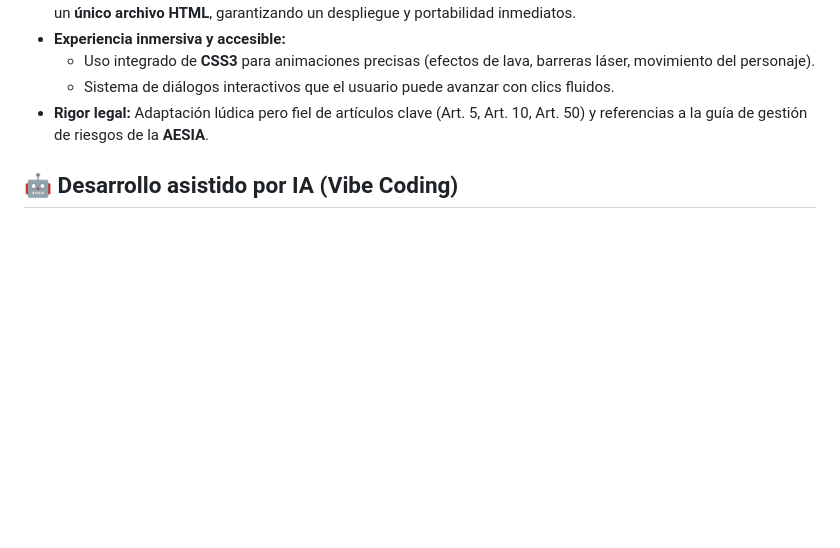
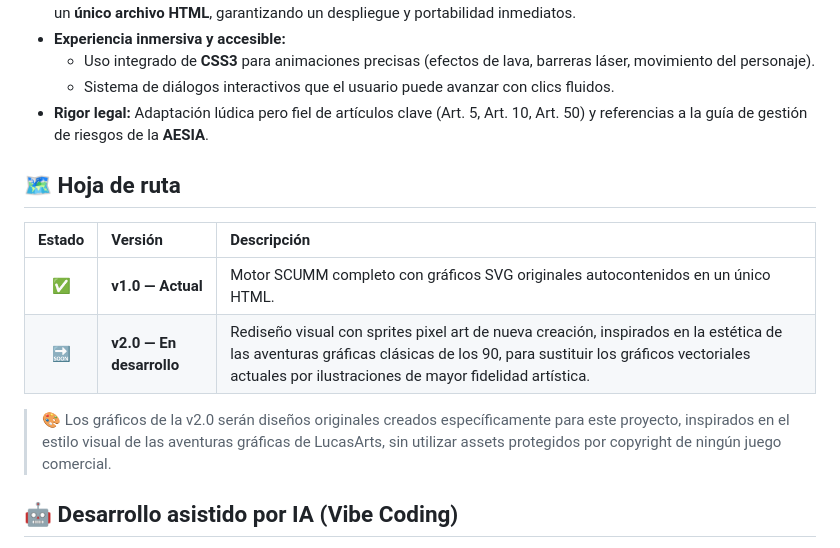
Before and after one commit to jose-antarias/The-AI-island-challenge, a Markdown page: README.md, the part around the change. GitHub-like rendering; blank space fills up the shorter version.

Commit message:
Añadir sección con hoja de ruta al README

```diff
--- a/README.md
+++ b/README.md
@@ -19,6 +19,15 @@ Este repositorio contiene el **minijuego de aventura gráfica interactiva** que
     *   Uso integrado de **CSS3** para animaciones precisas (efectos de lava, barreras láser, movimiento del personaje).
     *   Sistema de diálogos interactivos que el usuario puede avanzar con clics fluidos.
 *   **Rigor legal:** Adaptación lúdica pero fiel de artículos clave (Art. 5, Art. 10, Art. 50) y referencias a la guía de gestión de riesgos de la **AESIA**.
+
+## 🗺️ Hoja de ruta
+
+| Estado | Versión | Descripción |
+| :---: | :--- | :--- |
+| ✅ | **v1.0 — Actual** | Motor SCUMM completo con gráficos SVG originales autocontenidos en un único HTML. |
+| 🔜 | **v2.0 — En desarrollo** | Rediseño visual con sprites pixel art de nueva creación, inspirados en la estética de las aventuras gráficas clásicas de los 90, para sustituir los gráficos vectoriales actuales por ilustraciones de mayor fidelidad artística. |
+
+> 🎨 Los gráficos de la v2.0 serán diseños originales creados específicamente para este proyecto, inspirados en el estilo visual de las aventuras gráficas de LucasArts, sin utilizar assets protegidos por copyright de ningún juego comercial.
 
 ## 🤖 Desarrollo asistido por IA (Vibe Coding)
 
```
